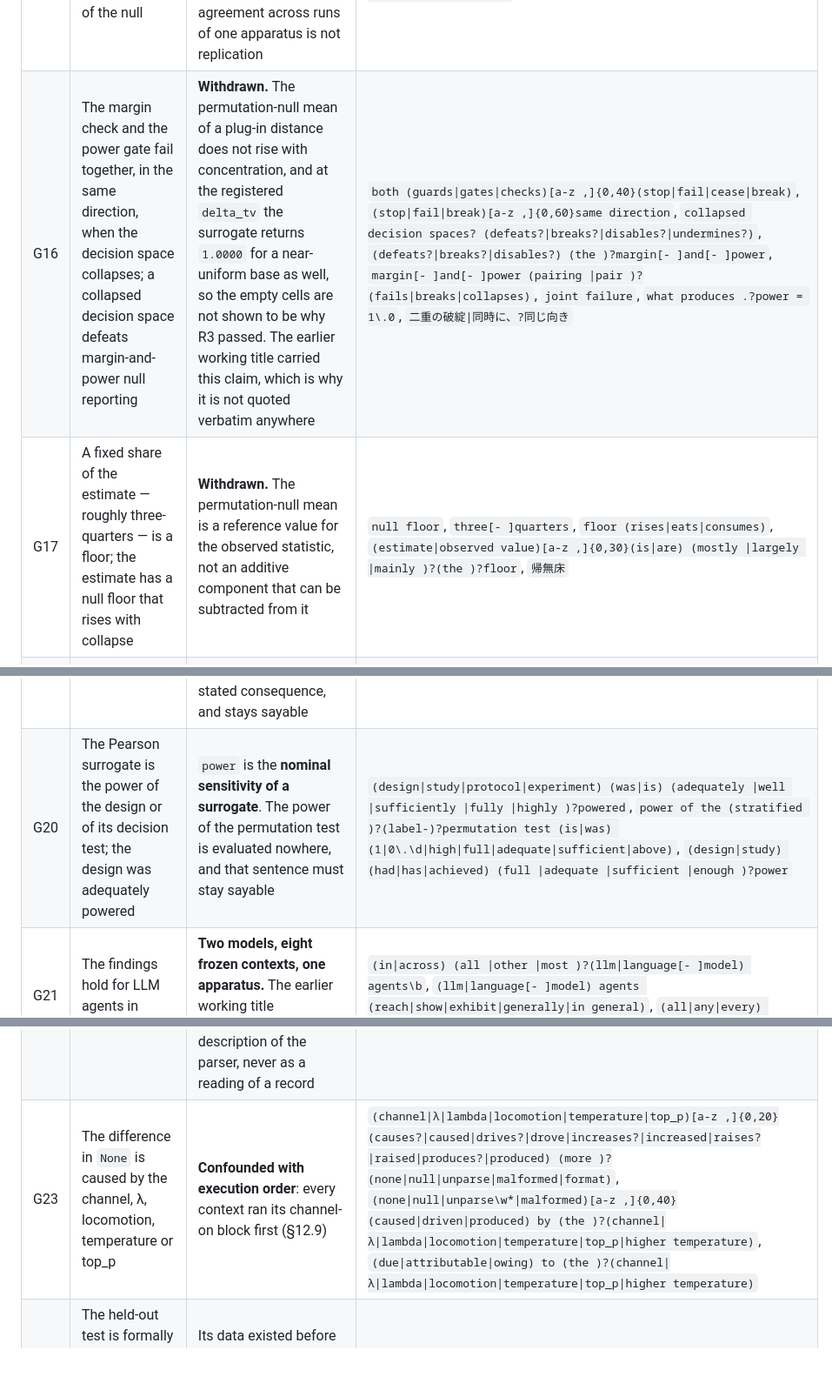
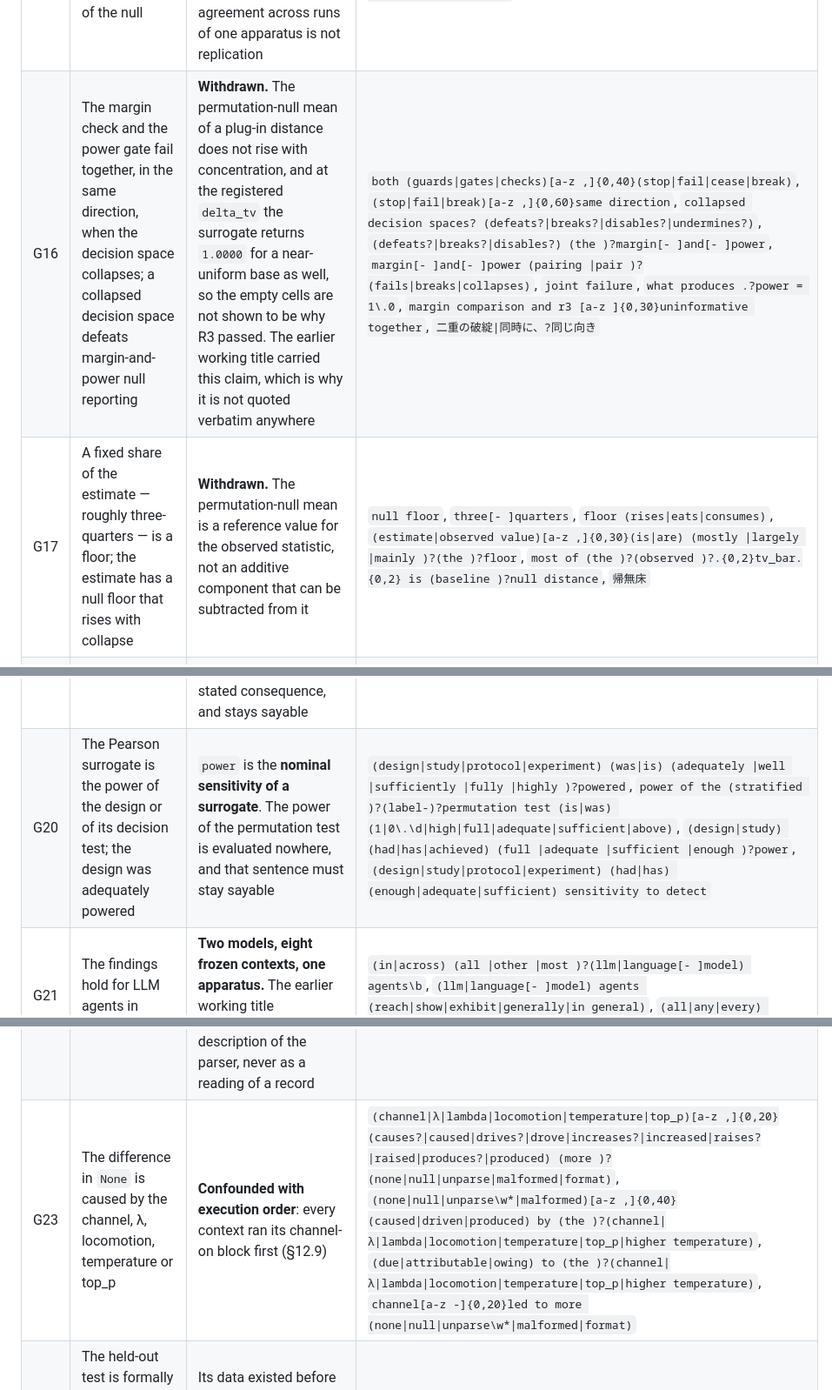
Before and after one commit to mikotomiura/collapsed-decision-space, a Markdown page: manuscript/CLAIM-BOUNDARY.md, 3 parts joined by grey strips. Shown at 87% size. Rendered like a GitHub page; blank space fills up the shorter version.

```diff
--- a/manuscript/CLAIM-BOUNDARY.md
+++ b/manuscript/CLAIM-BOUNDARY.md
@@ -99,14 +99,14 @@ rules, so no pattern may match a sentence the seal fixes; §3 says how that is e
 | G13 | Replication across two families therefore separated family from regime | A paraphrase that returns to G4 through the replication branch | `(two\|both) (model )?famil(y\|ies)[a-z ,]*(therefore\|thus\|hence)[a-z ]*(separat\|disentangl\|isolat)` |
 | G14 | Measurement-validity gates, as a class, cannot detect a collapsed decision space | **Threshold-bound, not structural.** The completed run's per-context entropies are `0.628287`–`0.754149`, so the same rule at a floor above `0.68` would put `rho_hat` at `0.375` and fire. What the evidence supports is that clearing the floor **fixed in §6.3** does not certify the support the power calculation needs | `(validity\|measurability) gates?[a-z ,]*cannot (detect\|catch\|reach)`, `no (validity\|measurability) gate[a-z ]*(can\|could)`, `(entropy floors?\|validity gates?)[a-z ]*(are\|is) (useless\|blind)` |
 | G15 | The three runs are three independent measurements of the null | Two of the three produced an estimate and **both are `qwen3:8b`**; the third produced none. §12.7 gives the reason agreement across runs of one apparatus is not replication | `three (independent\|separate) (runs\|measurements\|replications)`, `replicated (across\|in) three runs`, `three runs[a-z ,]*(independent\|confirm)` |
-| G16 | The margin check and the power gate fail together, in the same direction, when the decision space collapses; a collapsed decision space defeats margin-and-power null reporting | **Withdrawn.** The permutation-null mean of a plug-in distance does not rise with concentration, and at the registered `delta_tv` the surrogate returns `1.0000` for a near-uniform base as well, so the empty cells are not shown to be why R3 passed. The earlier working title carried this claim, which is why it is not quoted verbatim anywhere | `both (guards\|gates\|checks)[a-z ,]{0,40}(stop\|fail\|cease\|break)`, `(stop\|fail\|break)[a-z ,]{0,60}same direction`, `collapsed decision spaces? (defeats?\|breaks?\|disables?\|undermines?)`, `(defeats?\|breaks?\|disables?) (the )?margin[- ]and[- ]power`, `margin[- ]and[- ]power (pairing \|pair )?(fails\|breaks\|collapses)`, `joint failure`, `what produces .?power = 1\.0`, `二重の破綻\|同時に、?同じ向き` |
-| G17 | A fixed share of the estimate — roughly three-quarters — is a floor; the estimate has a null floor that rises with collapse | **Withdrawn.** The permutation-null mean is a reference value for the observed statistic, not an additive component that can be subtracted from it | `null floor`, `three[- ]quarters`, `floor (rises\|eats\|consumes)`, `(estimate\|observed value)[a-z ,]{0,30}(is\|are) (mostly \|largely \|mainly )?(the )?floor`, `帰無床` |
+| G16 | The margin check and the power gate fail together, in the same direction, when the decision space collapses; a collapsed decision space defeats margin-and-power null reporting | **Withdrawn.** The permutation-null mean of a plug-in distance does not rise with concentration, and at the registered `delta_tv` the surrogate returns `1.0000` for a near-uniform base as well, so the empty cells are not shown to be why R3 passed. The earlier working title carried this claim, which is why it is not quoted verbatim anywhere | `both (guards\|gates\|checks)[a-z ,]{0,40}(stop\|fail\|cease\|break)`, `(stop\|fail\|break)[a-z ,]{0,60}same direction`, `collapsed decision spaces? (defeats?\|breaks?\|disables?\|undermines?)`, `(defeats?\|breaks?\|disables?) (the )?margin[- ]and[- ]power`, `margin[- ]and[- ]power (pairing \|pair )?(fails\|breaks\|collapses)`, `joint failure`, `what produces .?power = 1\.0`, `margin comparison and r3 [a-z ]{0,30}uninformative together`, `二重の破綻\|同時に、?同じ向き` |
+| G17 | A fixed share of the estimate — roughly three-quarters — is a floor; the estimate has a null floor that rises with collapse | **Withdrawn.** The permutation-null mean is a reference value for the observed statistic, not an additive component that can be subtracted from it | `null floor`, `three[- ]quarters`, `floor (rises\|eats\|consumes)`, `(estimate\|observed value)[a-z ,]{0,30}(is\|are) (mostly \|largely \|mainly )?(the )?floor`, `most of (the )?(observed )?.{0,2}tv_bar.{0,2} is (baseline )?null distance`, `帰無床` |
 | G18 | The zones that were never produced are structurally impossible | **Empirical zeros.** They are what these draws did, not a property the task imposes | `structural(ly)? zeros?`, `(structurally\|logically) (impossible\|excluded)`, `(zones?\|cells?\|categor(y\|ies))[a-z ,]{0,40}(impossible\|unreachable\|cannot occur)` |
 | G19 | Low per-context entropy proves that the estimand cannot be measured | The entropy floor is a **threshold on a proxy** (G14); the primary arm's cells each produce two or more zones. The sealed reading that the estimand "is not measurable in that family" is the rule's stated consequence, and stays sayable | `(low\|lower) (per-context )?entropy[a-z ,]{0,40}(proves?\|demonstrates?\|establishes?)`, `(proves?\|demonstrates?\|establishes?) that the estimand (is\|was) (not measurable\|unmeasurable)` |
-| G20 | The Pearson surrogate is the power of the design or of its decision test; the design was adequately powered | `power` is the **nominal sensitivity of a surrogate**. The power of the permutation test is evaluated nowhere, and that sentence must stay sayable | `(design\|study\|protocol\|experiment) (was\|is) (adequately \|well \|sufficiently \|fully \|highly )?powered`, `power of the (stratified )?(label-)?permutation test (is\|was) (1\|0\.\d\|high\|full\|adequate\|sufficient\|above)`, `(design\|study) (had\|has\|achieved) (full \|adequate \|sufficient \|enough )?power` |
+| G20 | The Pearson surrogate is the power of the design or of its decision test; the design was adequately powered | `power` is the **nominal sensitivity of a surrogate**. The power of the permutation test is evaluated nowhere, and that sentence must stay sayable | `(design\|study\|protocol\|experiment) (was\|is) (adequately \|well \|sufficiently \|fully \|highly )?powered`, `power of the (stratified )?(label-)?permutation test (is\|was) (1\|0\.\d\|high\|full\|adequate\|sufficient\|above)`, `(design\|study) (had\|has\|achieved) (full \|adequate \|sufficient \|enough )?power`, `(design\|study\|protocol\|experiment) (had\|has) (enough\|adequate\|sufficient) sensitivity to detect` |
 | G21 | The findings hold for LLM agents in general | **Two models, eight frozen contexts, one apparatus.** The earlier working title generalised to "LLM agents" | `(in\|across) (all \|other \|most )?(llm\|language[- ]model) agents\b`, `(llm\|language[- ]model) agents (reach\|show\|exhibit\|generally\|in general)`, `(all\|any\|every) (llm\|language[- ]model) agents?` |
 | G22 | A `None` read-out is the agent choosing to stay | **Not an intention.** In the completed run every `None` is a rejected plan; in the prospective arms almost all are. The parser's design note (`None` = stay put) may be quoted as a description of the parser, never as a reading of a record | `(chose\|choose\|chooses\|choosing\|decided\|decides\|decision\|intends?\|intended\|intention\|wants?\|wanted) to stay`, `留まることを選` |
-| G23 | The difference in `None` is caused by the channel, λ, locomotion, temperature or top_p | **Confounded with execution order**: every context ran its channel-on block first (§12.9) | `(channel\|λ\|lambda\|locomotion\|temperature\|top_p)[a-z ,]{0,20}(causes?\|caused\|drives?\|drove\|increases?\|increased\|raises?\|raised\|produces?\|produced) (more )?(none\|null\|unparse\|malformed\|format)`, `(none\|null\|unparse\w*\|malformed)[a-z ,]{0,40}(caused\|driven\|produced) by (the )?(channel\|λ\|lambda\|locomotion\|temperature\|top_p\|higher temperature)`, `(due\|attributable\|owing) to (the )?(channel\|λ\|lambda\|locomotion\|temperature\|top_p\|higher temperature)` |
+| G23 | The difference in `None` is caused by the channel, λ, locomotion, temperature or top_p | **Confounded with execution order**: every context ran its channel-on block first (§12.9) | `(channel\|λ\|lambda\|locomotion\|temperature\|top_p)[a-z ,]{0,20}(causes?\|caused\|drives?\|drove\|increases?\|increased\|raises?\|raised\|produces?\|produced) (more )?(none\|null\|unparse\|malformed\|format)`, `(none\|null\|unparse\w*\|malformed)[a-z ,]{0,40}(caused\|driven\|produced) by (the )?(channel\|λ\|lambda\|locomotion\|temperature\|top_p\|higher temperature)`, `(due\|attributable\|owing) to (the )?(channel\|λ\|lambda\|locomotion\|temperature\|top_p\|higher temperature)`, `channel[a-z -]{0,20}led to more (none\|null\|unparse\w*\|malformed\|format)` |
 | G24 | The held-out test is formally pre-registered, or confirmatory in the registered-report sense | Its data existed before its specification; the freeze shows the specification preceded the result, not that nobody had looked | `held-out[a-z ,]{0,60}(is\|was\|as) (a )?(formal(ly)? )?(pre-?registered\|preregistered\|confirmatory)`, `(confirmatory\|pre-?registered) held-out` |
 | G25 | Not rejecting shows there is no effect, or that the conditions are equivalent | A nil-null test that fails to reject is not evidence of equivalence (§4.4) | `(not\|failure to\|failing to\|fails? to) reject[a-z ,]{0,40}(shows?\|means?\|establishes?\|demonstrates?\|implies?)[a-z ,]{0,20}(no effect\|equivalen\|absence of)`, `(channel\|it) has no effect`, `(conditions\|arms) (are\|were) equivalent` |
 | G26 | A difference in effect size between the arms is a difference between model families | The arms differ in family, think regime and in what their `None` records are; nothing isolates the family | `more (sensitive\|susceptible\|responsive) to the (channel\|sampling\|temperature)`, `(odds ratio\|effect size)[a-z0-9., ]{0,60}(reflects?\|shows?\|indicates?) (a )?(model[- ])?famil` |
```
Also changed, not shown: manuscript/_claim_boundary_positive_control.md (+5 -2 lines).
